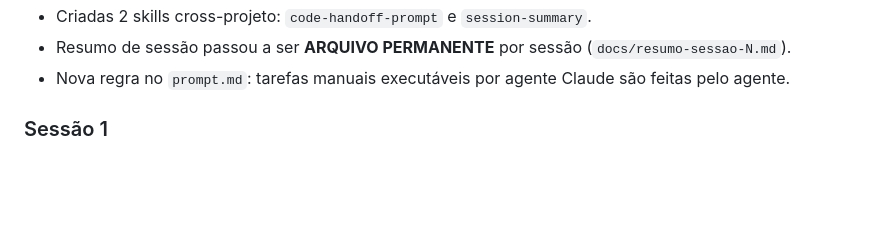
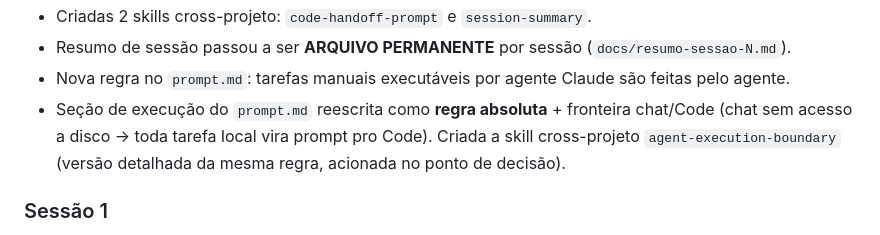
Before and after one commit to lucasgomeslabs/Caldo-da-Fanny, a Markdown page: docs/contexto.md, the part around the change. GitHub-like rendering; blank space fills up the shorter version.

```diff
--- a/docs/contexto.md
+++ b/docs/contexto.md
@@ -299,6 +299,7 @@ Organização: a documentação de trabalho fica em `docs/`; o `README.md` fica
 - Criadas 2 skills cross-projeto: `code-handoff-prompt` e `session-summary`.
 - Resumo de sessão passou a ser **ARQUIVO PERMANENTE** por sessão (`docs/resumo-sessao-N.md`).
 - Nova regra no `prompt.md`: tarefas manuais executáveis por agente Claude são feitas pelo agente.
+- Seção de execução do `prompt.md` reescrita como **regra absoluta** + fronteira chat/Code (chat sem acesso a disco → toda tarefa local vira prompt pro Code). Criada a skill cross-projeto `agent-execution-boundary` (versão detalhada da mesma regra, acionada no ponto de decisão).
 
 ### Sessão 1
 - Subida do projeto ao GitHub (commit \`d8c5516\`).
```
Also changed, not shown: docs/prompt.md (+20 -9 lines).
